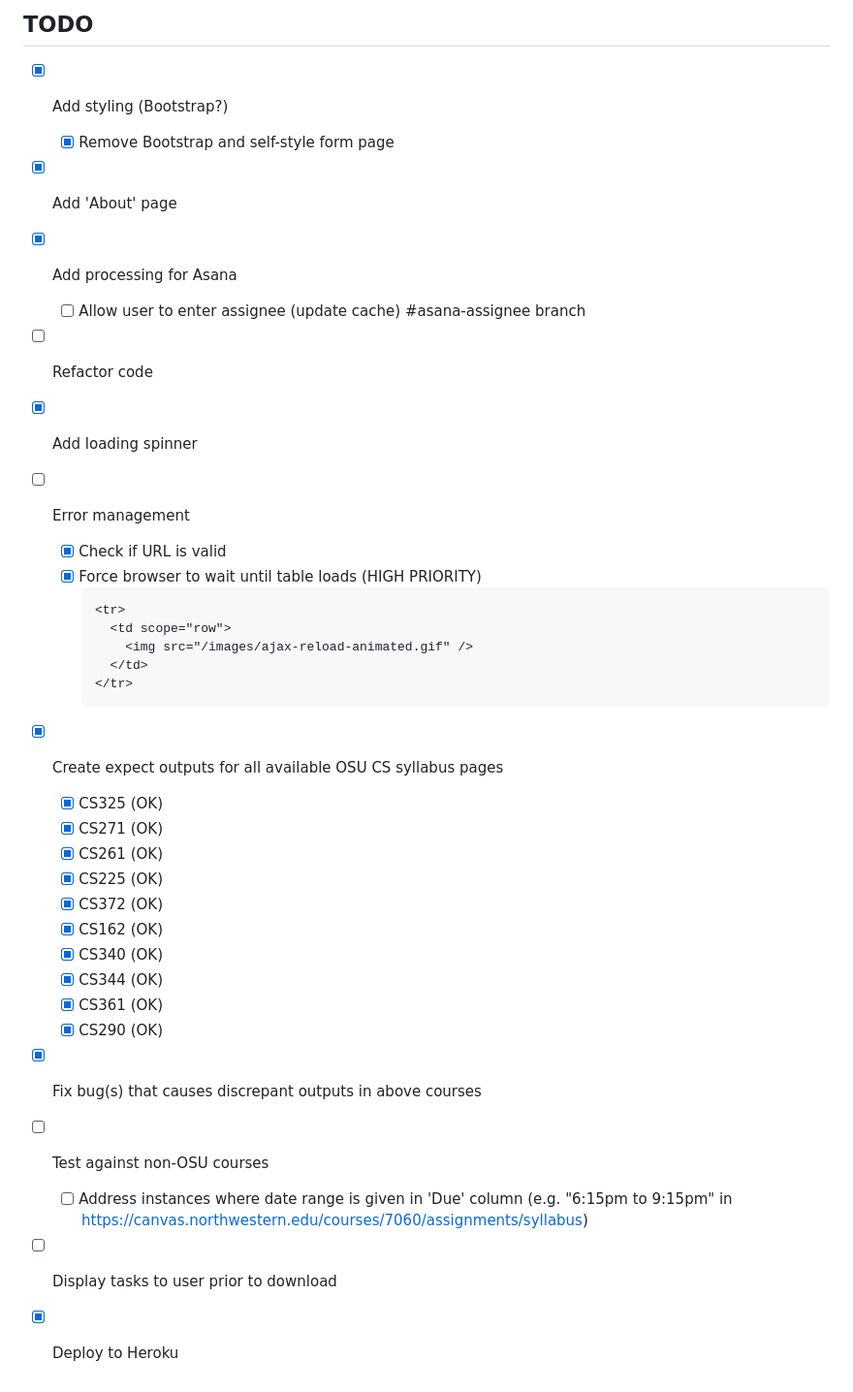
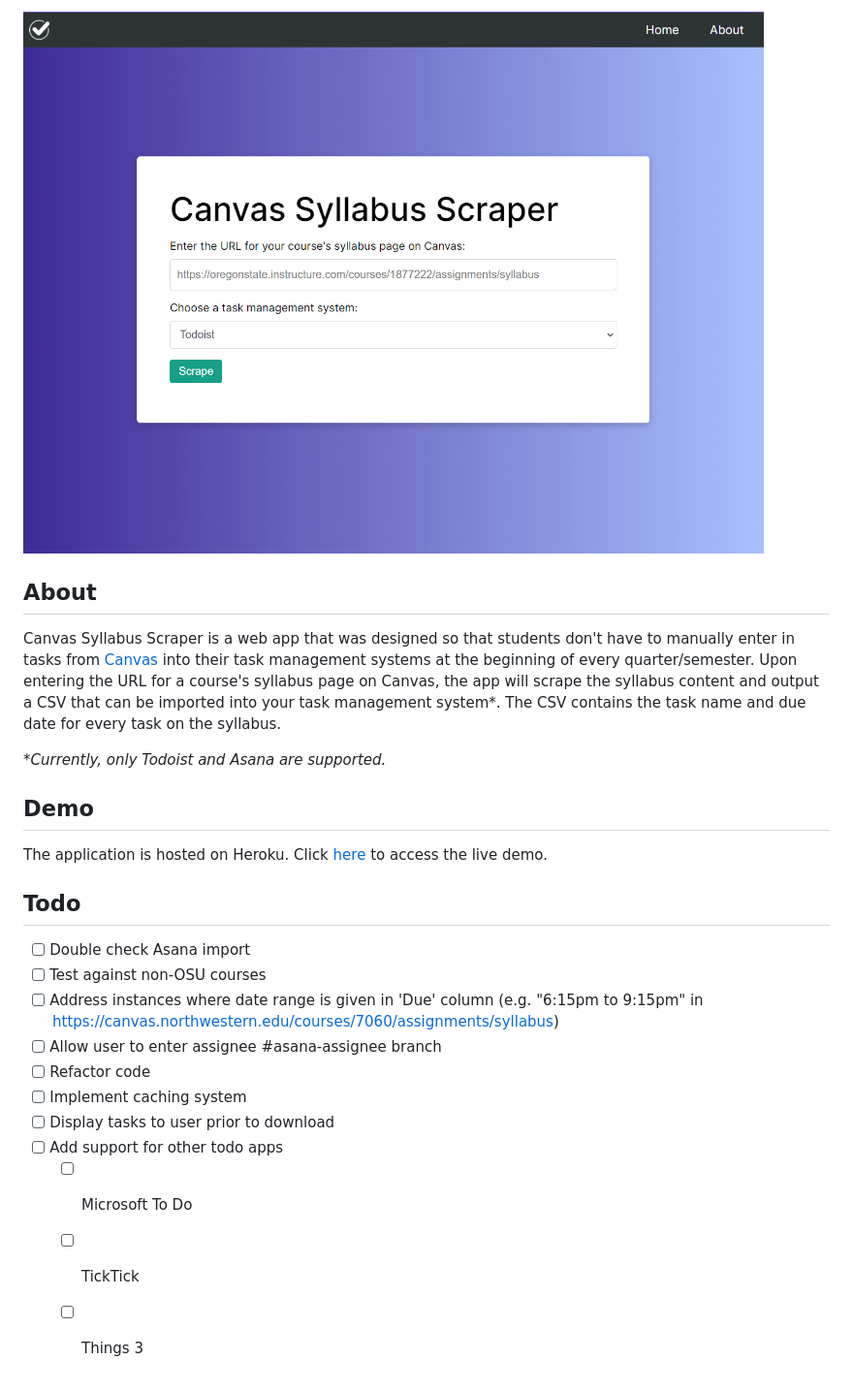
Before and after one commit to jasminjohal/canvas-instructure-syllabus-scraper, a Markdown page: README.md, the part around the change. Shown: that part at 97% size. GitHub-like rendering; pictures changed too: static/img/app-landing-page.png (added).

Commit message:
added 'About' and 'Demo' section to README

````diff
--- a/README.md
+++ b/README.md
@@ -1,35 +1,25 @@
-## TODO
+![landing page](./static/img/app-landing-page.png)
 
-- [x] Add styling (Bootstrap?)
-  - [x] Remove Bootstrap and self-style form page
-- [x] Add 'About' page
-- [x] Add processing for Asana
-  - [ ] Allow user to enter assignee (update cache) #asana-assignee branch
+## About
+
+Canvas Syllabus Scraper is a web app that was designed so that students don't have to manually enter in tasks from [Canvas](https://www.instructure.com/canvas) into their task management systems at the beginning of every quarter/semester. Upon entering the URL for a course's syllabus page on Canvas, the app will scrape the syllabus content and output a CSV that can be imported into your task management system\*. The CSV contains the task name and due date for every task on the syllabus.
+
+_\*Currently, only Todoist and Asana are supported._
+
+## Demo
+
+The application is hosted on Heroku. Click [here](https://canvas-syllabus-scraper.herokuapp.com/) to access the live demo.
+
+## Todo
+
+- [ ] Double check Asana import
+- [ ] Test against non-OSU courses
+- [ ] Address instances where date range is given in 'Due' column (e.g. "6:15pm to 9:15pm" in https://canvas.northwestern.edu/courses/7060/assignments/syllabus)
+- [ ] Allow user to enter assignee #asana-assignee branch
 - [ ] Refactor code
-- [x] Add loading spinner
-- [ ] Error management
-  - [x] Check if URL is valid
-  - [x] Force browser to wait until table loads (HIGH PRIORITY)
-    ```html
-    <tr>
-      <td scope="row">
-        <img src="/images/ajax-reload-animated.gif" />
-      </td>
-    </tr>
-    ```
-- [x] Create expect outputs for all available OSU CS syllabus pages
-  - [x] CS325 (OK)
-  - [x] CS271 (OK)
-  - [x] CS261 (OK)
-  - [x] CS225 (OK)
-  - [x] CS372 (OK)
-  - [x] CS162 (OK)
-  - [x] CS340 (OK)
-  - [x] CS344 (OK)
-  - [x] CS361 (OK)
-  - [x] CS290 (OK)
-- [x] Fix bug(s) that causes discrepant outputs in above courses
-- [ ] Test against non-OSU courses
-  - [ ] Address instances where date range is given in 'Due' column (e.g. "6:15pm to 9:15pm" in https://canvas.northwestern.edu/courses/7060/assignments/syllabus)
+- [ ] Implement caching system
 - [ ] Display tasks to user prior to download
-- [x] Deploy to Heroku
+- [ ] Add support for other todo apps
+  - [ ] Microsoft To Do
+  - [ ] TickTick
+  - [ ] Things 3
````
